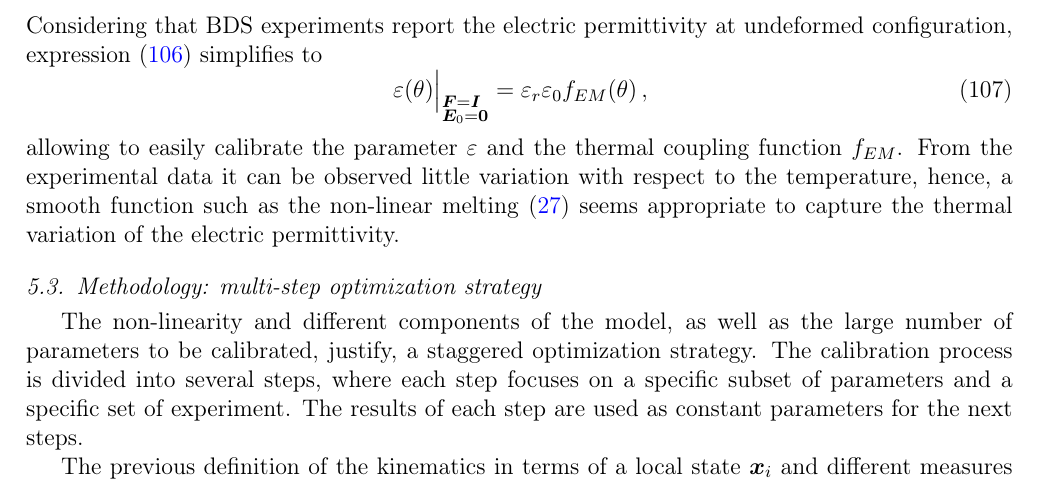
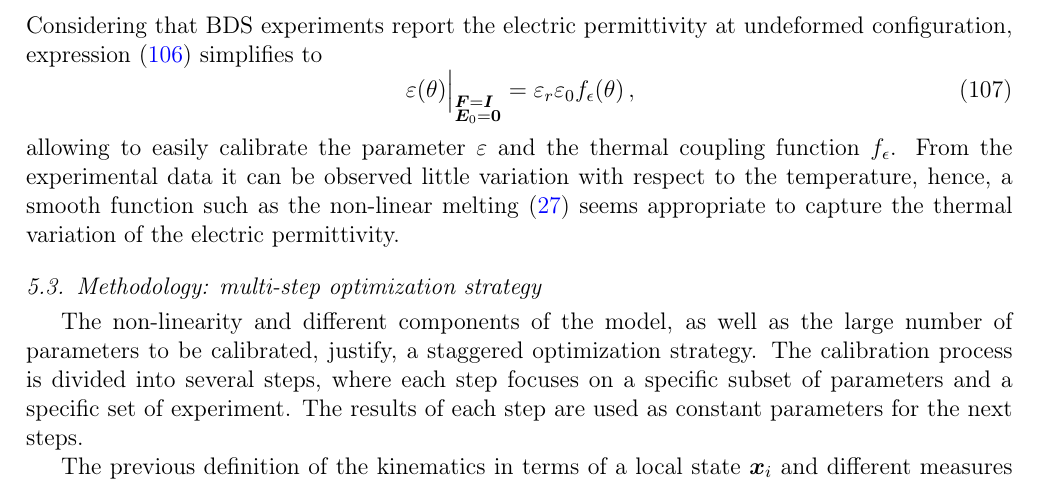
Before and after one commit to miguelmaso/2026-TEM-paper, a LaTeX paper (article/article.tex, which reads article/sections/05_calibration.tex): part of page 27 of 39, cut so that both start at the same text. Compiled offline with pdfLaTeX.

Commit message:
fixed subscript

```diff
--- a/article/sections/05_calibration.tex
+++ b/article/sections/05_calibration.tex
@@ -215,9 +215,9 @@ Substitution of \eqref{eqn:full_free_energy_density_model} and \eqref{eqn:electr
 Considering that BDS experiments report the electric permittivity at undeformed configuration, expression \eqref{eqn:bds_epsilon_general} simplifies to
 \begin{equation}
   \left.\varepsilon(\theta)\vphantom{a_{\substack{a\\a}}}\right|_{\substack{\F=\I\hfill\\ \E_0=\0}} =
-    \varepsilon_r\varepsilon_0 f_{EM}(\theta) \,,
+    \varepsilon_r\varepsilon_0 f_{\epsilon}(\theta) \,,
 \end{equation}
-allowing to easily calibrate the parameter $\varepsilon$ and the thermal coupling function $f_{EM}$. From the experimental data it can be observed little variation with respect to the temperature, hence, a smooth function such as the non-linear melting \eqref{eqn:thermal_function_f_melting} seems appropriate to capture the thermal variation of the electric permittivity.
+allowing to easily calibrate the parameter $\varepsilon$ and the thermal coupling function $f_{\epsilon}$. From the experimental data it can be observed little variation with respect to the temperature, hence, a smooth function such as the non-linear melting \eqref{eqn:thermal_function_f_melting} seems appropriate to capture the thermal variation of the electric permittivity.
 
 
 
```
Also changed, not shown: article/sections/05_calibration.tex (2 more changed lines).
